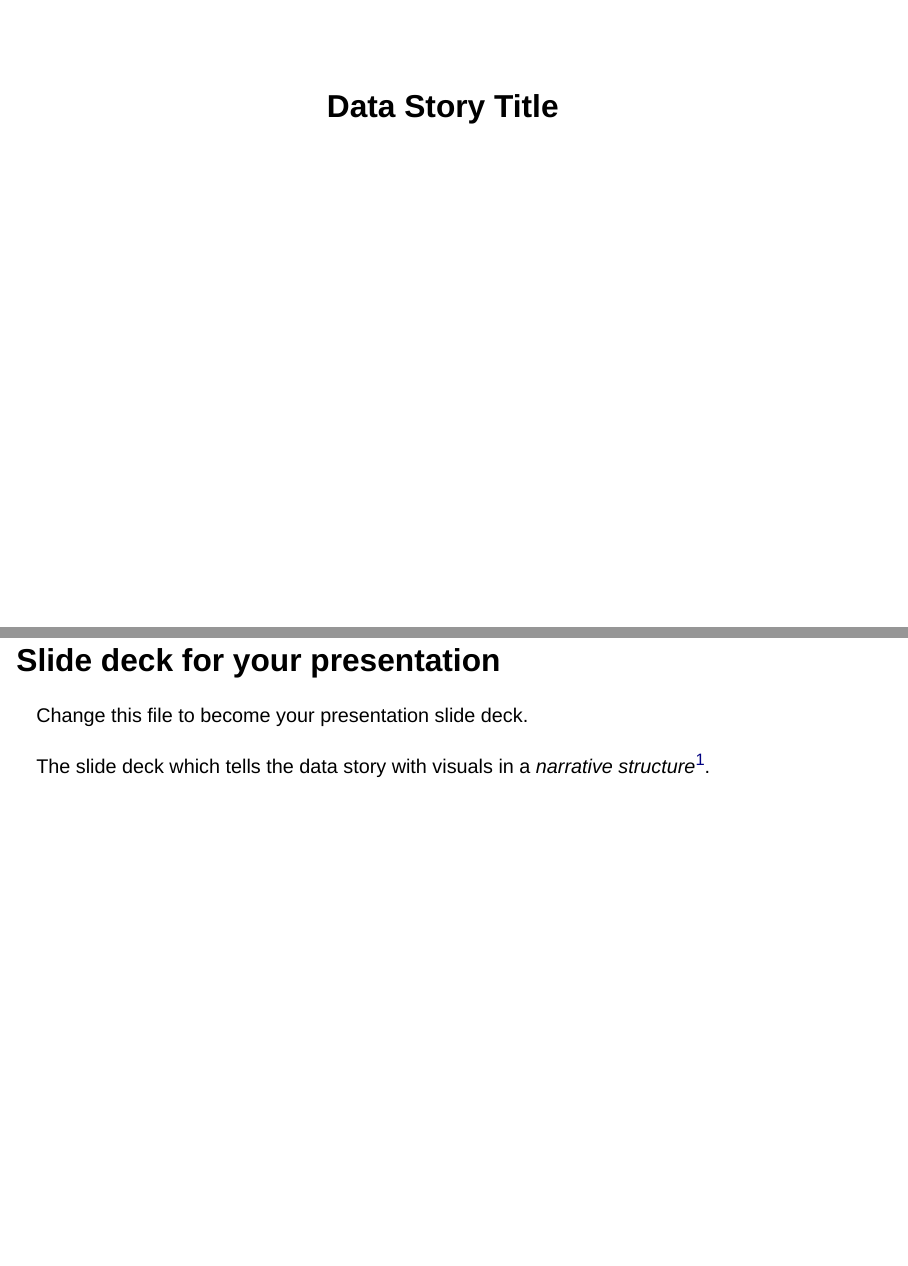
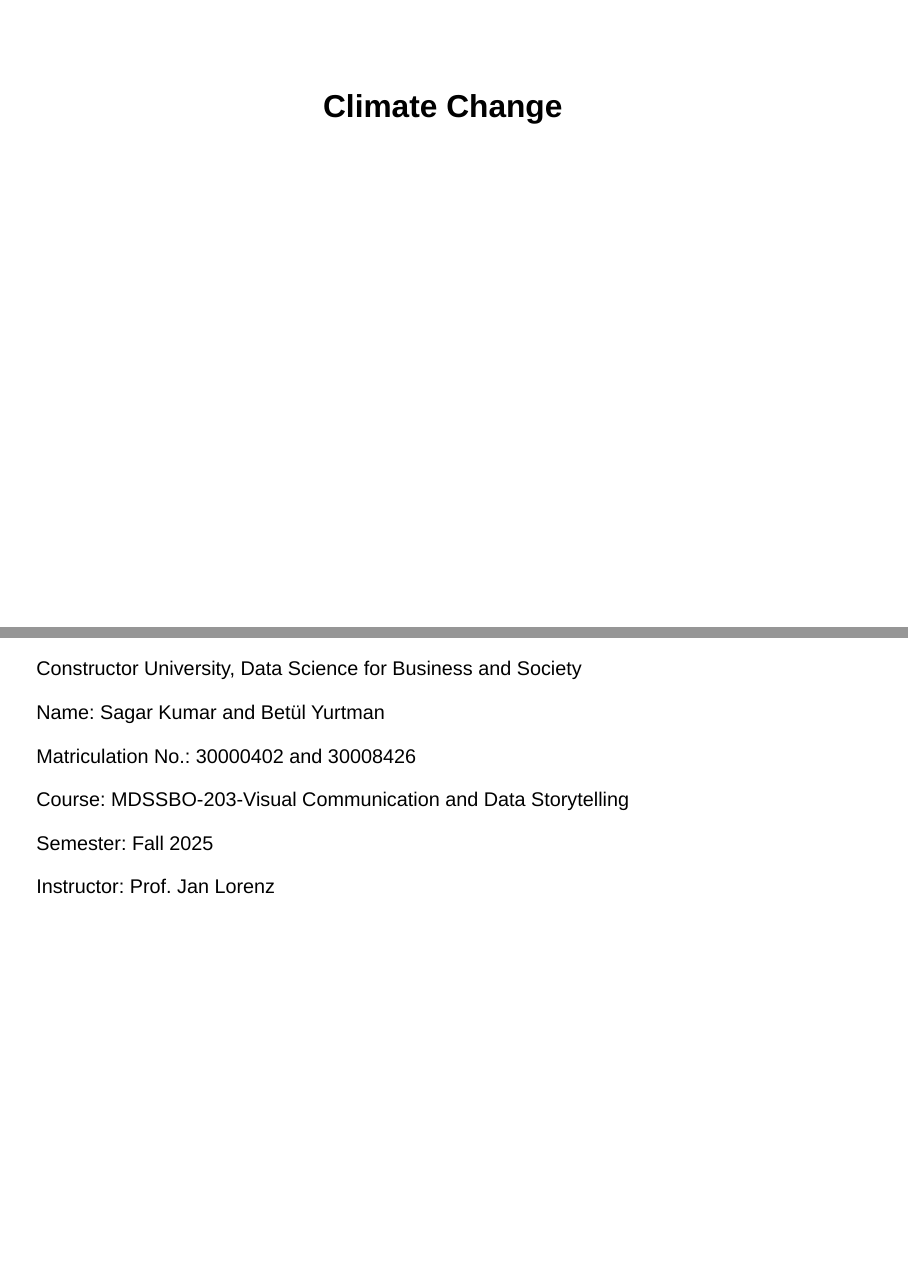
Before and after one commit to skumar1996github/DataStory_ClimateChange, a Quarto document (presentation.qmd): pages 1 and 2 of 19 before the commit and pages 1 and 2 of 17 after it, joined at a grey line. Rendered offline with R 4.5, knitr and Pandoc in place of Quarto, with nearby package versions; drawn as Slidy slides in place of the format the file asks for; some code elsewhere in the file could not run offline.

Commit message:
Document updated.

```diff
--- a/presentation.qmd
+++ b/presentation.qmd
@@ -1,20 +1,19 @@
 ---
-title: "Data Story Title"
+title: "Climate Change"
 format:
   revealjs:
     slide-number: true
 ---
 
-## Slide deck for your presentation
+Constructor University, Data Science for Business and Society
 
-Change this file to become your presentation slide deck.
+Name: Sagar Kumar and Betül Yurtman
 
-The slide deck which tells the data story with visuals in a *narrative structure*[^1].
+Matriculation No.: 30000402 and 30008426
 
-[^1]: See *Effective Data Storytelling*, Brent Dykes (2020), Figure 4.3.
+Course: MDSSBO-203-Visual Communication and Data Storytelling
 
-## This deck is made with quarto revealjs
+Semester: Fall 2025
 
--   You find documentation of how to make revealjs presentations with quarto here: <https://quarto.org/docs/presentations/revealjs/>
--   Skip through the demo presentation and learn from there.
+Instructor: Prof. Jan Lorenz
 
```
Also changed, not shown: presentation.qmd (2 more changed lines).
